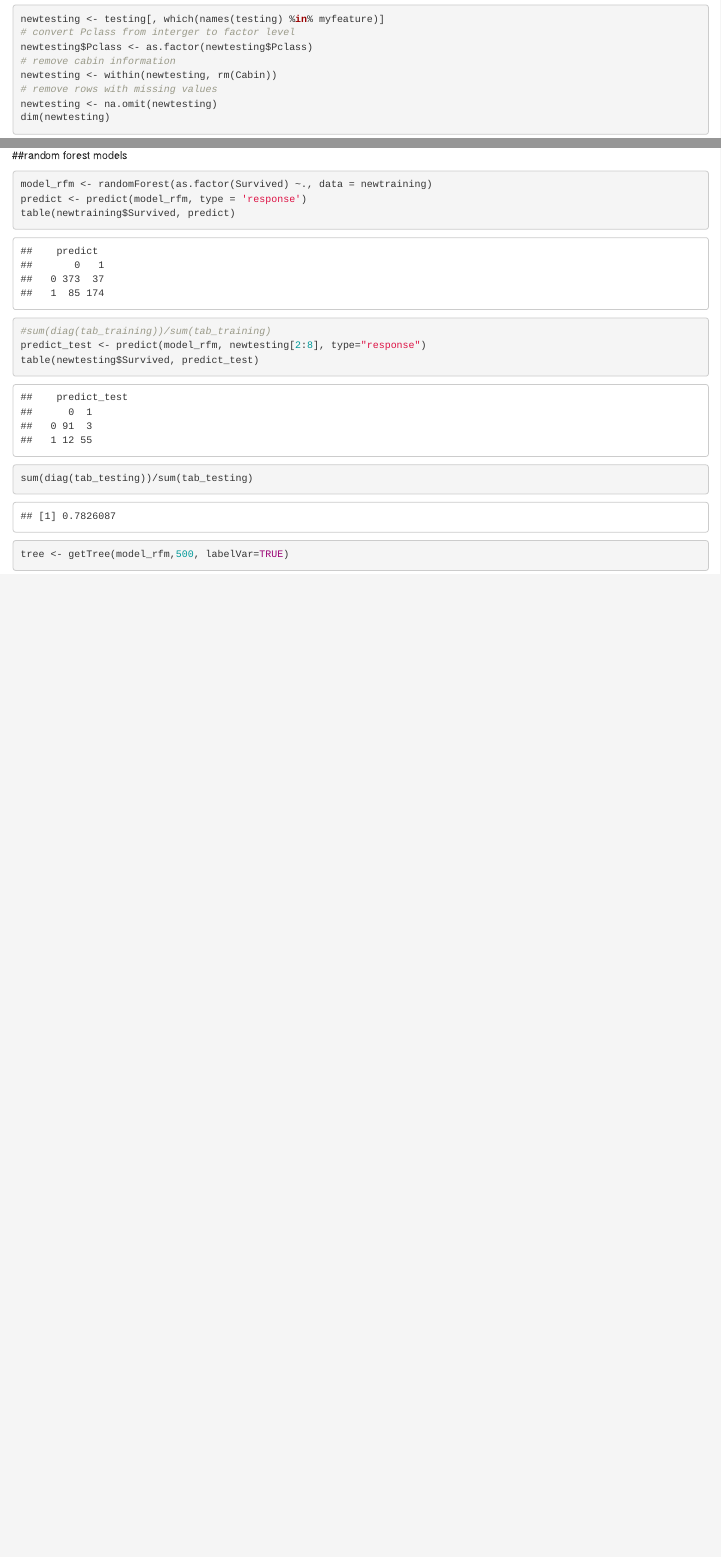
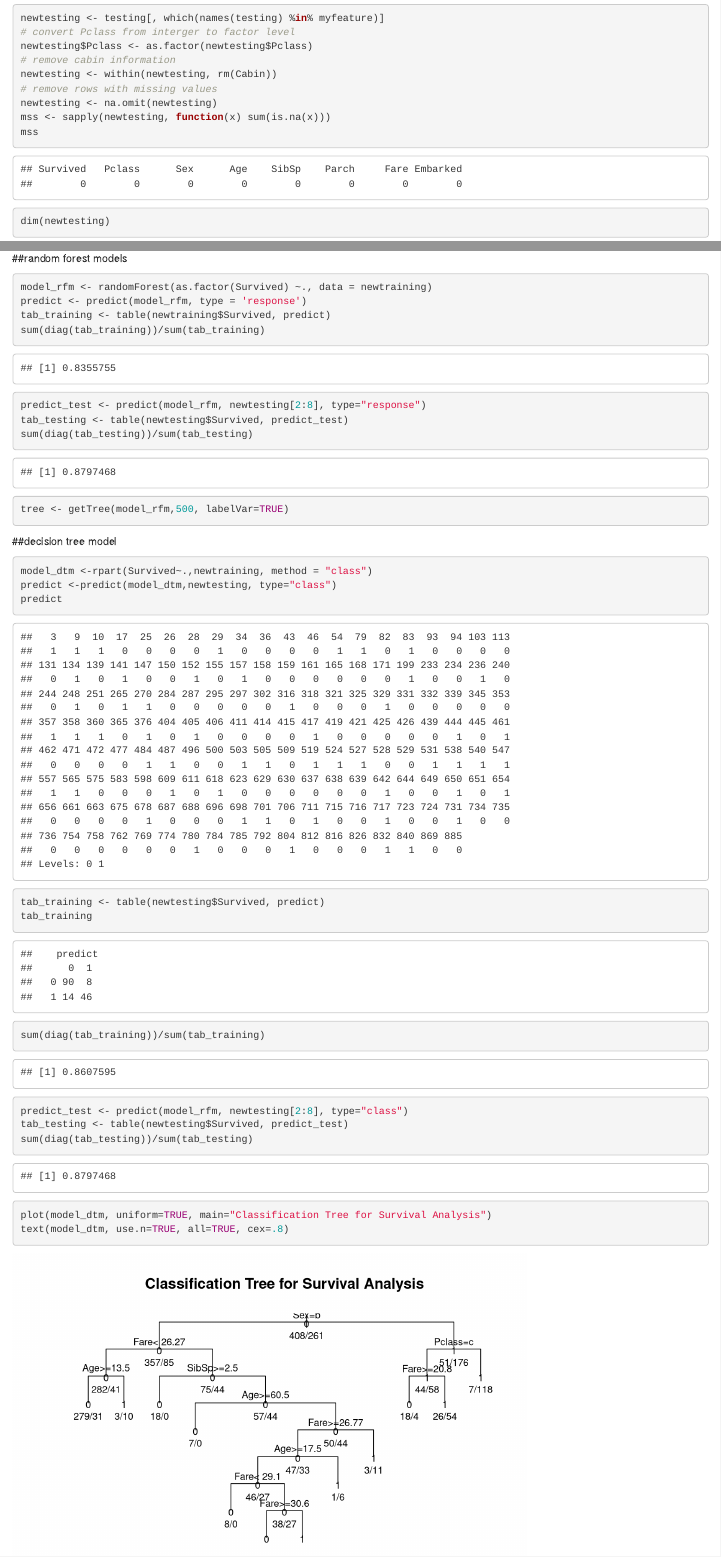
Before and after one commit to YuyuZeng/TitanicKaggle, an R Markdown document (titanic.Rmd): the page in a window 1100 px wide, from 3820 px down before the commit and from 4740 px down after it, so that both start at the same text, and a second part further down, joined at a grey line. Rendered offline with R 4.5, knitr and Pandoc, with nearby package versions.

Commit message:
trying random forest models and decision tree models

````diff
--- a/titanic.Rmd
+++ b/titanic.Rmd
@@ -99,6 +105,8 @@ newtesting$Pclass <- as.factor(newtesting$Pclass)
 newtesting <- within(newtesting, rm(Cabin))
 # remove rows with missing values
 newtesting <- na.omit(newtesting)
+mss <- sapply(newtesting, function(x) sum(is.na(x)))
+mss
 dim(newtesting)
 head(newtesting)
 ```
@@ -120,10 +128,25 @@ sum(diag(tab_testing))/sum(tab_testing)
 ```{r}
 model_rfm <- randomForest(as.factor(Survived) ~., data = newtraining)
 predict <- predict(model_rfm, type = 'response')
-table(newtraining$Survived, predict)
-#sum(diag(tab_training))/sum(tab_training)
+tab_training <- table(newtraining$Survived, predict)
+sum(diag(tab_training))/sum(tab_training)
 predict_test <- predict(model_rfm, newtesting[2:8], type="response")
-table(newtesting$Survived, predict_test)
+tab_testing <- table(newtesting$Survived, predict_test)
 sum(diag(tab_testing))/sum(tab_testing)
 tree <- getTree(model_rfm,500, labelVar=TRUE)
 ```
+
+##decision tree model
+```{r}
+model_dtm <-rpart(Survived~.,newtraining, method = "class")
+predict <-predict(model_dtm,newtesting, type="class")
+predict
+tab_training <- table(newtesting$Survived, predict)
+tab_training
+sum(diag(tab_training))/sum(tab_training)
+predict_test <- predict(model_rfm, newtesting[2:8], type="class")
+tab_testing <- table(newtesting$Survived, predict_test)
+sum(diag(tab_testing))/sum(tab_testing)
+plot(model_dtm, uniform=TRUE, main="Classification Tree for Survival Analysis")
+text(model_dtm, use.n=TRUE, all=TRUE, cex=.8)
+```
````
Also changed, not shown: titanic.html, titanic.Rmd (20 more changed lines).
